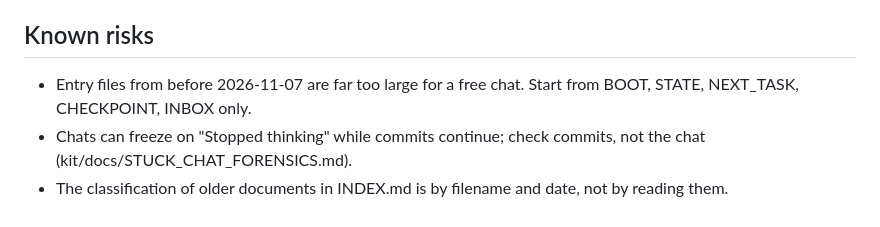
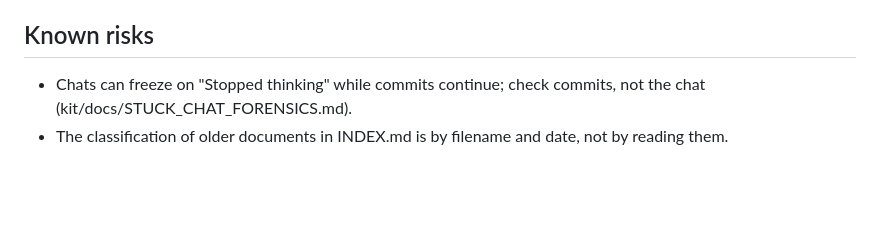
Before and after one commit to marcelosofficial-ctrl/PocketCode-, a Markdown page: AI_COLLAB/STATE.md, the part around the change. Rendered like a GitHub page; blank space fills up the shorter version.

Commit message:
docs(state): keep compact state within boot limit

```diff
--- a/AI_COLLAB/STATE.md
+++ b/AI_COLLAB/STATE.md
@@ -32,6 +32,5 @@ Updated: 2026-11-09 by ChatGPT. Sources: live branch files, GitHub API state, Cl
 - O-8 Strategy research still to do: Apple design engineering for the web app, PoCo context engineering and provider caching, remaining website audit. This remains a separate Claude work lane.
 
 ## Known risks
-- Entry files from before 2026-11-07 are far too large for a free chat. Start from BOOT, STATE, NEXT_TASK, CHECKPOINT, INBOX only.
 - Chats can freeze on "Stopped thinking" while commits continue; check commits, not the chat (kit/docs/STUCK_CHAT_FORENSICS.md).
 - The classification of older documents in INDEX.md is by filename and date, not by reading them.
```
